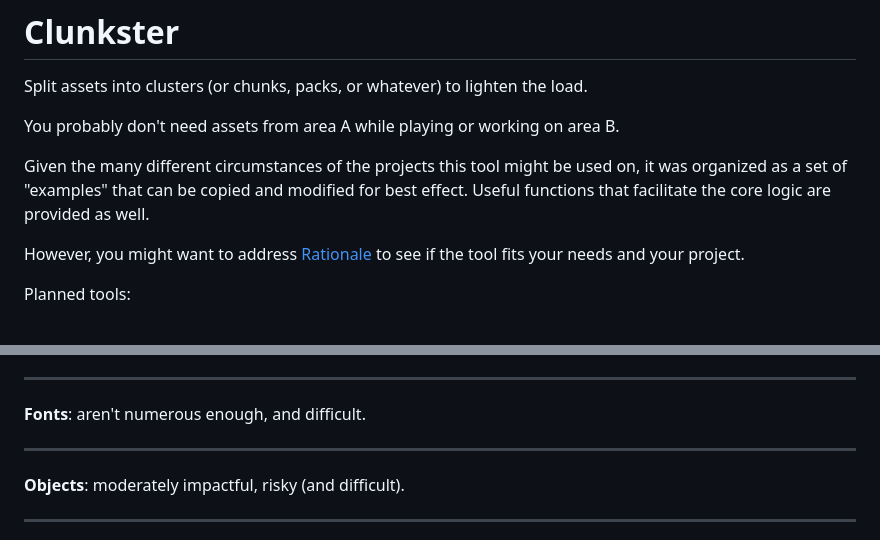
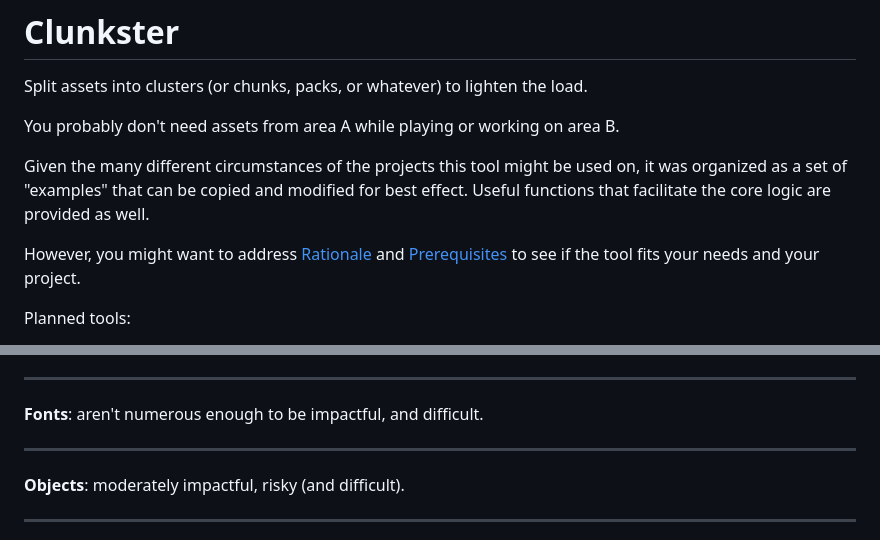
Before and after one commit to shaperones0/clunkster, a Markdown page: README.md, 2 parts joined by grey strips. Rendered like a GitHub page.

```diff
--- a/README.md
+++ b/README.md
@@ -6,7 +6,7 @@ You probably don't need assets from area A while playing or working on area B.
 
 Given the many different circumstances of the projects this tool might be used on, it was organized as a set of "examples" that can be copied and modified for best effect. Useful functions that facilitate the core logic are provided as well.
 
-However, you might want to address [Rationale](#rationale) to see if the tool fits your needs and your project.
+However, you might want to address [Rationale](#rationale) and [Prerequisites](#prerequisites) to see if the tool fits your needs and your project.
 
 Planned tools:
 - [x] Asset clusterizer based on folders in `tree.yyd` files (mostly helps other tools).
@@ -376,7 +399,7 @@ ___
 - store-wet: `.gmbck` files
 - hydrate: use `background_replace_background` to load externally
 ____
-**Fonts**: aren't numerous enough, and difficult.
+**Fonts**: aren't numerous enough to be impactful, and difficult.
 ____
 **Objects**: moderately impactful, risky (and difficult).
 ____
```
Also changed, not shown: other parts of README.md (+32 -9 lines).
